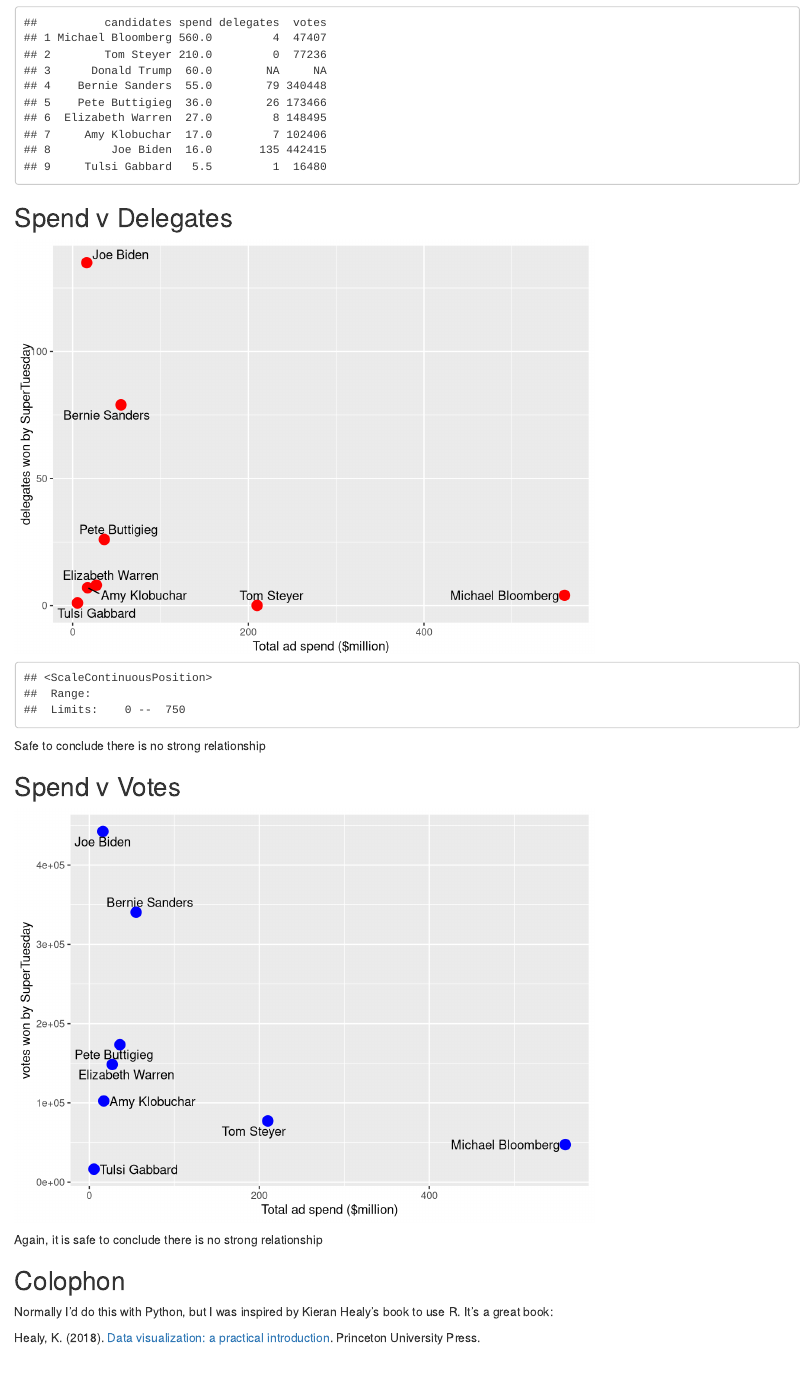
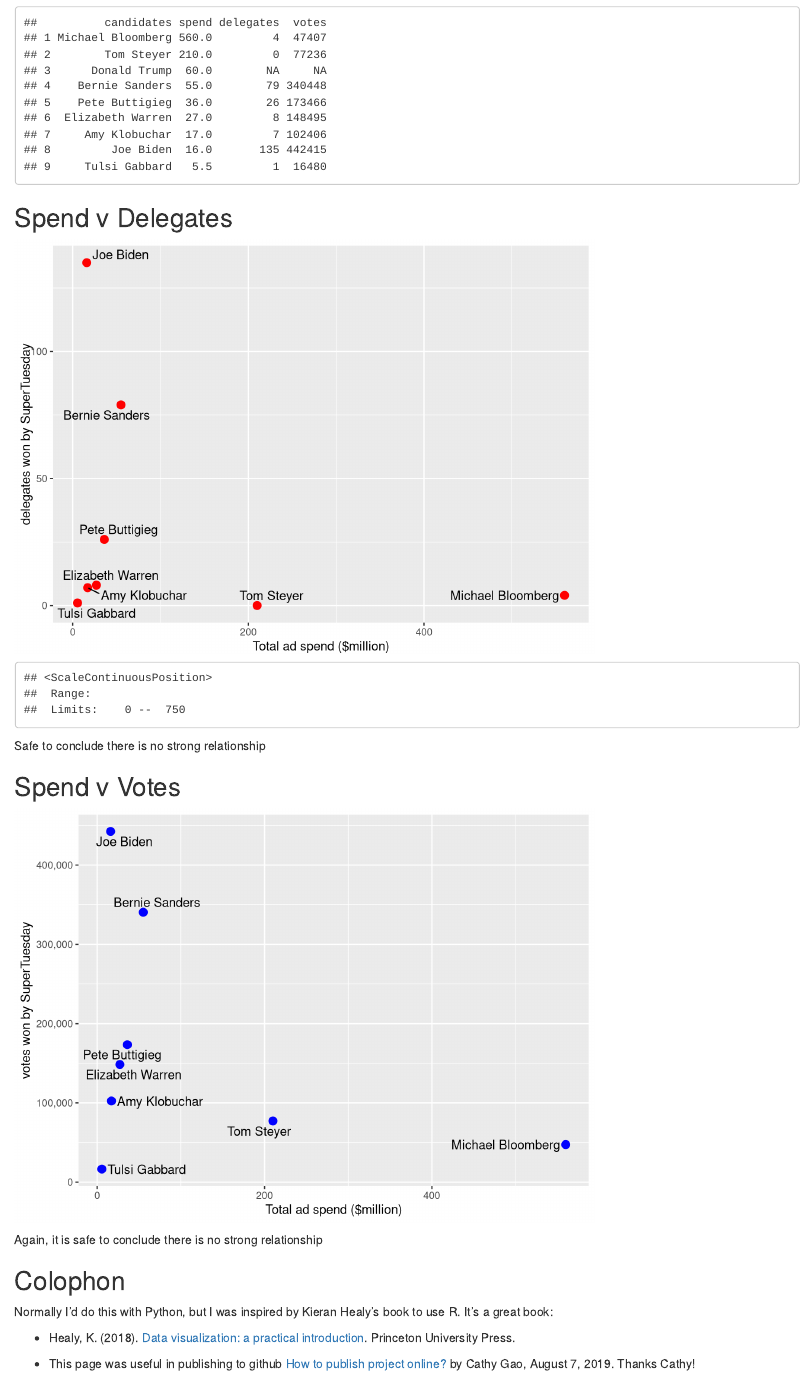
Before and after one commit to tomstafford/supertues, an R Markdown document (index.Rmd): the page in a window 1100 px wide, from 260 px down. Rendered offline with R 4.5, knitr and Pandoc, with nearby package versions; code that draws random numbers runs with fixed seeds of ours.

Commit message:
credit where due

````diff
--- a/index.Rmd
+++ b/index.Rmd
@@ -30,7 +30,7 @@
 ```{r v_delegates, echo=FALSE,warning=FALSE,message=FALSE}
 
 p <- ggplot(data = df, mapping = aes(x = spend, y=delegates,label = candidates))
-p + geom_point(color='red',size=4) +
+p + geom_point(color='red',size=3) +
   labs(x = "Total ad spend ($million)", y = "delegates won by SuperTuesday") +
   geom_text_repel()
   xlim(0,750)
@@ -47,10 +47,13 @@
 
 ```{r v_votes, echo=FALSE,warning=FALSE,message=FALSE}
 
+
 p <- ggplot(data = df, mapping = aes(x = spend, y=votes, label=candidates))
-p + geom_point(color='blue',size=4) +
+p + geom_point(color='blue',size=3) +
   labs(x = "Total ad spend ($million)", y = "votes won by SuperTuesday") +
-  geom_text_repel()
+  geom_text_repel() +
+  scale_y_continuous(labels = scales::comma)
+
 
 ggsave('votes.png')
 
@@ -62,4 +65,6 @@
 
 Normally I'd do this with Python, but I was inspired by Kieran Healy's book to use R. It's a great book:
 
-Healy, K. (2018). [Data visualization: a practical introduction](https://socviz.co/). Princeton University Press.
+* Healy, K. (2018). [Data visualization: a practical introduction](https://socviz.co/). Princeton University Press.
+
+* This page was useful in publishing to github [How to publish project online?](https://rpubs.com/cathydatascience/518692) by Cathy Gao, August 7, 2019. Thanks Cathy!
````
Also changed, not shown: delegates.png, index.html, votes.png.
